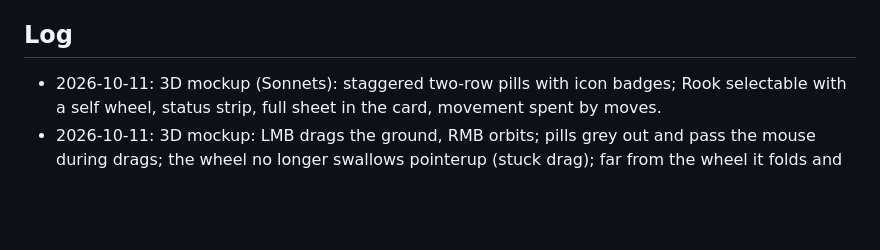
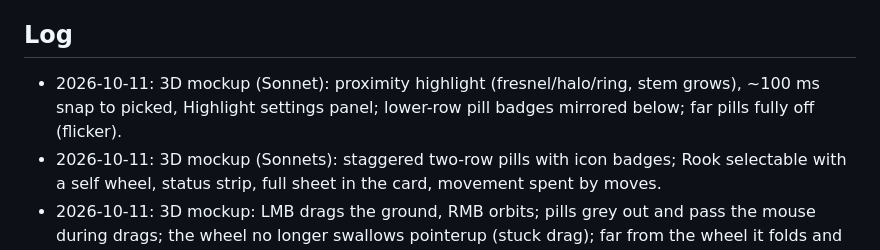
Before and after one commit to FourFlames/tactical-dnd, a Markdown page: docs/HANDOFF.md, the part around the change. GitHub-like rendering; blank space fills up the shorter version.

Commit message:
HANDOFF: log the highlight work
Co-Authored-By: Claude Opus 5.5 <noreply@anthropic.com>

```diff
--- a/docs/HANDOFF.md
+++ b/docs/HANDOFF.md
@@ -32,6 +32,7 @@ The baton for short sessions. **Read this file and nothing else up front.** Then
 8. [ ] **One Warren map + 3D looks**: bridge + new entryway + caves in one `goblin-warren.json` (old ones go to `encounters/old/`); pad ragged rows with rock; in 3D, rock masses for wall cells with no floor neighbour, a backdrop past the map edge, chasm depth. Ref: plan Phase 3.
 
 ## Log
+- 2026-10-11: 3D mockup (Sonnet): proximity highlight (fresnel/halo/ring, stem grows), ~100 ms snap to picked, Highlight settings panel; lower-row pill badges mirrored below; far pills fully off (flicker).
 - 2026-10-11: 3D mockup (Sonnets): staggered two-row pills with icon badges; Rook selectable with a self wheel, status strip, full sheet in the card, movement spent by moves.
 - 2026-10-11: 3D mockup: LMB drags the ground, RMB orbits; pills grey out and pass the mouse during drags; the wheel no longer swallows pointerup (stuck drag); far from the wheel it folds and keeps the selection.
 - 2026-10-11: 3D mockup: snug pill rows with hover-scroll arrows (Sonnet); hover/click by screen-space ellipses scored on the fly ("hit areas" toggle shows them).
```
